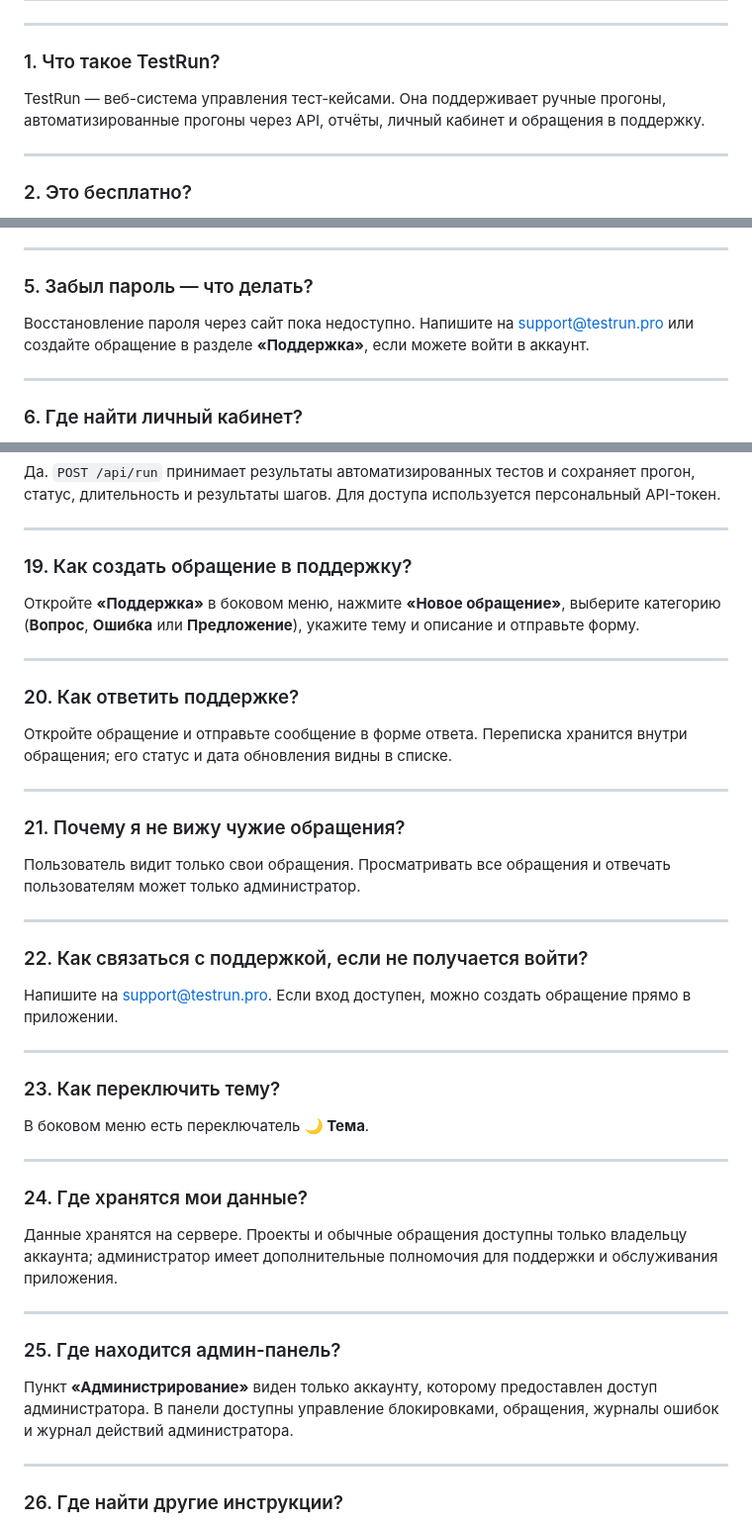
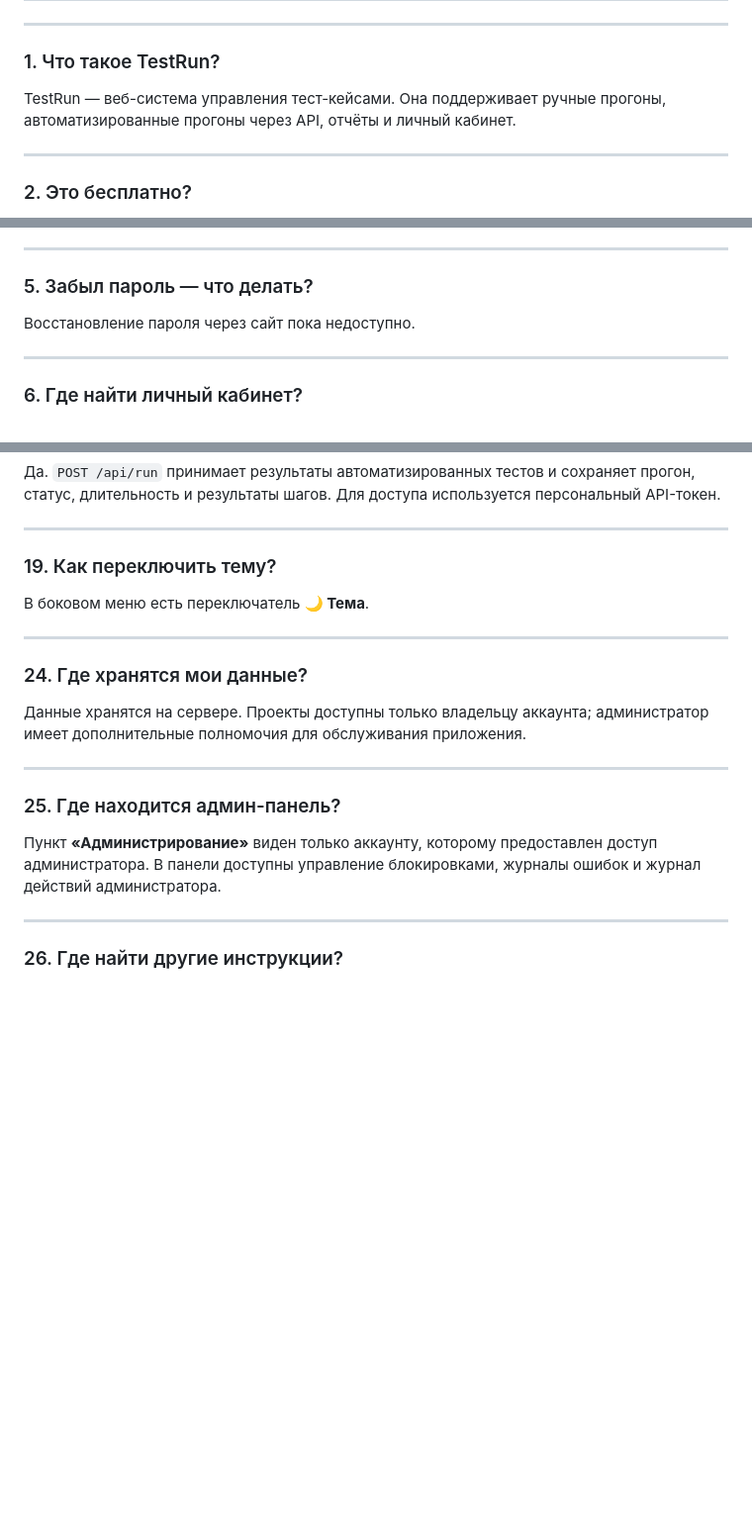
Before and after one commit to 254852bm/test_runner_web, a Markdown page: docs/faq.md, 3 parts joined by grey strips. Shown at 99% size. GitHub-like rendering; blank space fills up the shorter version.

Commit message:
Убрать поддержку и email из FAQ

```diff
--- a/docs/faq.md
+++ b/docs/faq.md
@@ -3,7 +3,7 @@
 ---
 
 ### 1. Что такое TestRun?
-TestRun — веб-система управления тест-кейсами. Она поддерживает ручные прогоны, автоматизированные прогоны через API, отчёты, личный кабинет и обращения в поддержку.
+TestRun — веб-система управления тест-кейсами. Она поддерживает ручные прогоны, автоматизированные прогоны через API, отчёты и личный кабинет.
 
 ---
 
@@ -23,7 +23,7 @@ TestRun — веб-система управления тест-кейсами.
 ---
 
 ### 5. Забыл пароль — что делать?
-Восстановление пароля через сайт пока недоступно. Напишите на support@testrun.pro или создайте обращение в разделе **«Поддержка»**, если можете войти в аккаунт.
+Восстановление пароля через сайт пока недоступно.
 
 ---
 
@@ -95,38 +95,18 @@ TestRun — веб-система управления тест-кейсами.
 
 ---
 
-### 19. Как создать обращение в поддержку?
-Откройте **«Поддержка»** в боковом меню, нажмите **«Новое обращение»**, выберите категорию (**Вопрос**, **Ошибка** или **Предложение**), укажите тему и описание и отправьте форму.
-
----
-
-### 20. Как ответить поддержке?
-Откройте обращение и отправьте сообщение в форме ответа. Переписка хранится внутри обращения; его статус и дата обновления видны в списке.
-
----
-
-### 21. Почему я не вижу чужие обращения?
-Пользователь видит только свои обращения. Просматривать все обращения и отвечать пользователям может только администратор.
-
----
-
-### 22. Как связаться с поддержкой, если не получается войти?
-Напишите на support@testrun.pro. Если вход доступен, можно создать обращение прямо в приложении.
-
----
-
-### 23. Как переключить тему?
+### 19. Как переключить тему?
 В боковом меню есть переключатель **🌙 Тема**.
 
 ---
 
 ### 24. Где хранятся мои данные?
-Данные хранятся на сервере. Проекты и обычные обращения доступны только владельцу аккаунта; администратор имеет дополнительные полномочия для поддержки и обслуживания приложения.
+Данные хранятся на сервере. Проекты доступны только владельцу аккаунта; администратор имеет дополнительные полномочия для обслуживания приложения.
 
 ---
 
 ### 25. Где находится админ-панель?
-Пункт **«Администрирование»** виден только аккаунту, которому предоставлен доступ администратора. В панели доступны управление блокировками, обращения, журналы ошибок и журнал действий администратора.
+Пункт **«Администрирование»** виден только аккаунту, которому предоставлен доступ администратора. В панели доступны управление блокировками, журналы ошибок и журнал действий администратора.
 
 ---
 
```
Also changed, not shown: other parts of docs/faq.md (+2 -2 lines).
